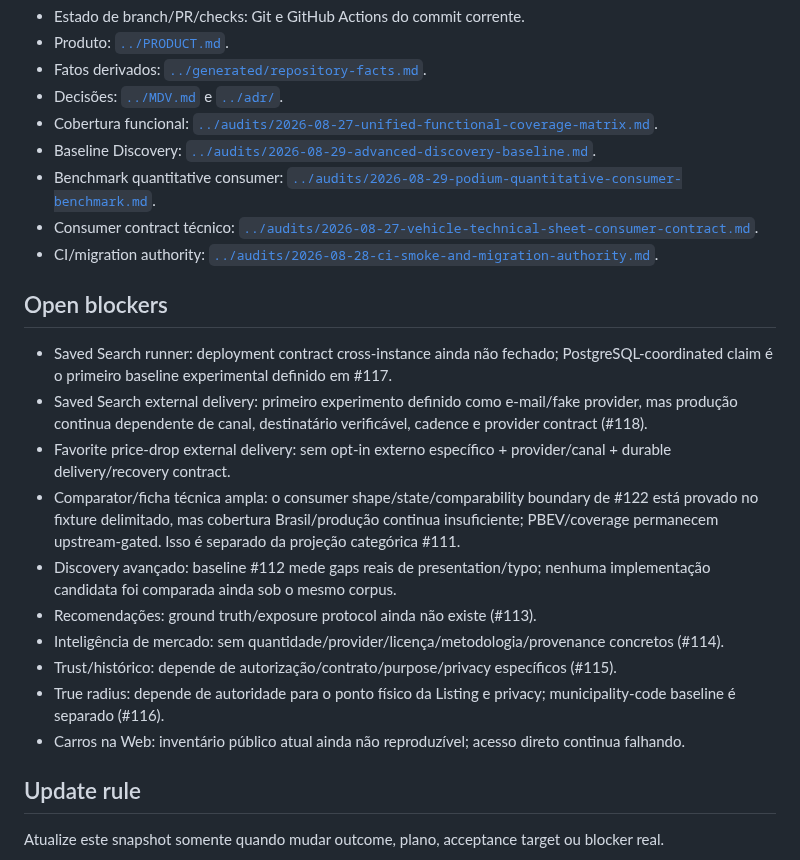
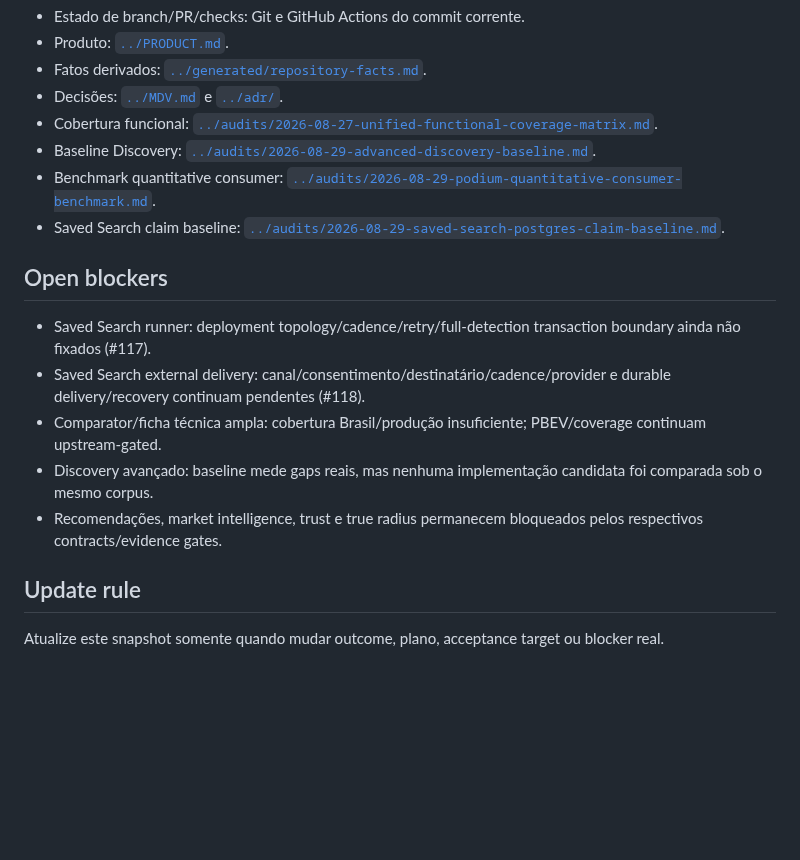
Before and after one commit to igobritoti/bpt2-abp, a Markdown page: docs/agent/CURRENT-WORK.md, the part around one of its changes. Drawn GitHub-style; blank space fills up the shorter version.

```diff
--- a/docs/agent/CURRENT-WORK.md
+++ b/docs/agent/CURRENT-WORK.md
@@ -72,21 +64,15 @@ Auditoria: [`../audits/2026-08-29-advanced-discovery-baseline.md`](../audits/202
 - Cobertura funcional: [`../audits/2026-08-27-unified-functional-coverage-matrix.md`](../audits/2026-08-27-unified-functional-coverage-matrix.md).
 - Baseline Discovery: [`../audits/2026-08-29-advanced-discovery-baseline.md`](../audits/2026-08-29-advanced-discovery-baseline.md).
 - Benchmark quantitative consumer: [`../audits/2026-08-29-podium-quantitative-consumer-benchmark.md`](../audits/2026-08-29-podium-quantitative-consumer-benchmark.md).
-- Consumer contract técnico: [`../audits/2026-08-27-vehicle-technical-sheet-consumer-contract.md`](../audits/2026-08-27-vehicle-technical-sheet-consumer-contract.md).
-- CI/migration authority: [`../audits/2026-08-28-ci-smoke-and-migration-authority.md`](../audits/2026-08-28-ci-smoke-and-migration-authority.md).
+- Saved Search claim baseline: [`../audits/2026-08-29-saved-search-postgres-claim-baseline.md`](../audits/2026-08-29-saved-search-postgres-claim-baseline.md).
 
 ## Open blockers
 
-- Saved Search runner: deployment contract cross-instance ainda não fechado; PostgreSQL-coordinated claim é o primeiro baseline experimental definido em #117.
-- Saved Search external delivery: primeiro experimento definido como e-mail/fake provider, mas produção continua dependente de canal, destinatário verificável, cadence e provider contract (#118).
-- Favorite price-drop external delivery: sem opt-in externo específico + provider/canal + durable delivery/recovery contract.
-- Comparator/ficha técnica ampla: o consumer shape/state/comparability boundary de #122 está provado no fixture delimitado, mas cobertura Brasil/produção continua insuficiente; PBEV/coverage permanecem upstream-gated. Isso é separado da projeção categórica #111.
-- Discovery avançado: baseline #112 mede gaps reais de presentation/typo; nenhuma implementação candidata foi comparada ainda sob o mesmo corpus.
-- Recomendações: ground truth/exposure protocol ainda não existe (#113).
-- Inteligência de mercado: sem quantidade/provider/licença/metodologia/provenance concretos (#114).
-- Trust/histórico: depende de autorização/contrato/purpose/privacy específicos (#115).
-- True radius: depende de autoridade para o ponto físico da Listing e privacy; municipality-code baseline é separado (#116).
-- Carros na Web: inventário público atual ainda não reproduzível; acesso direto continua falhando.
+- Saved Search runner: deployment topology/cadence/retry/full-detection transaction boundary ainda não fixados (#117).
+- Saved Search external delivery: canal/consentimento/destinatário/cadence/provider e durable delivery/recovery continuam pendentes (#118).
+- Comparator/ficha técnica ampla: cobertura Brasil/produção insuficiente; PBEV/coverage continuam upstream-gated.
+- Discovery avançado: baseline mede gaps reais, mas nenhuma implementação candidata foi comparada sob o mesmo corpus.
+- Recomendações, market intelligence, trust e true radius permanecem bloqueados pelos respectivos contracts/evidence gates.
 
 ## Update rule
 
```
Also changed, not shown: other parts of docs/agent/CURRENT-WORK.md (+34 -42 lines).
